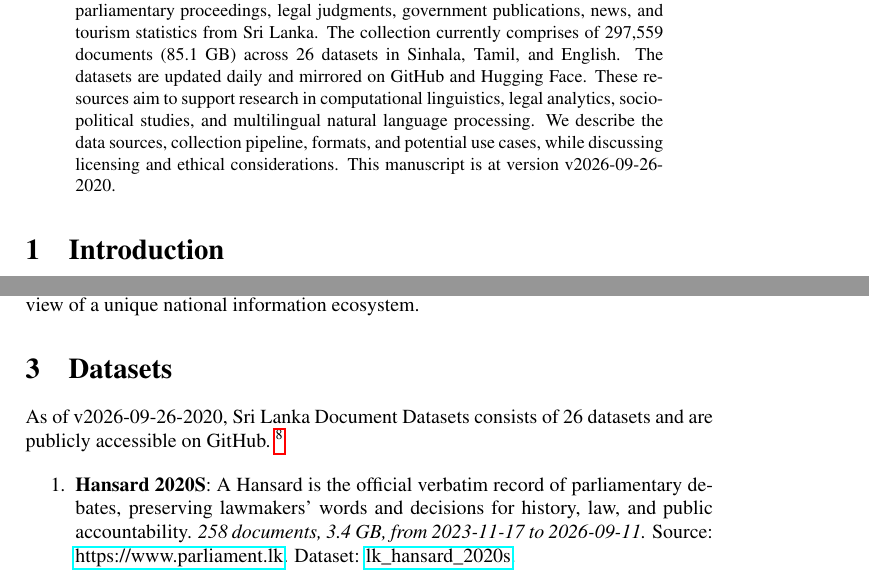
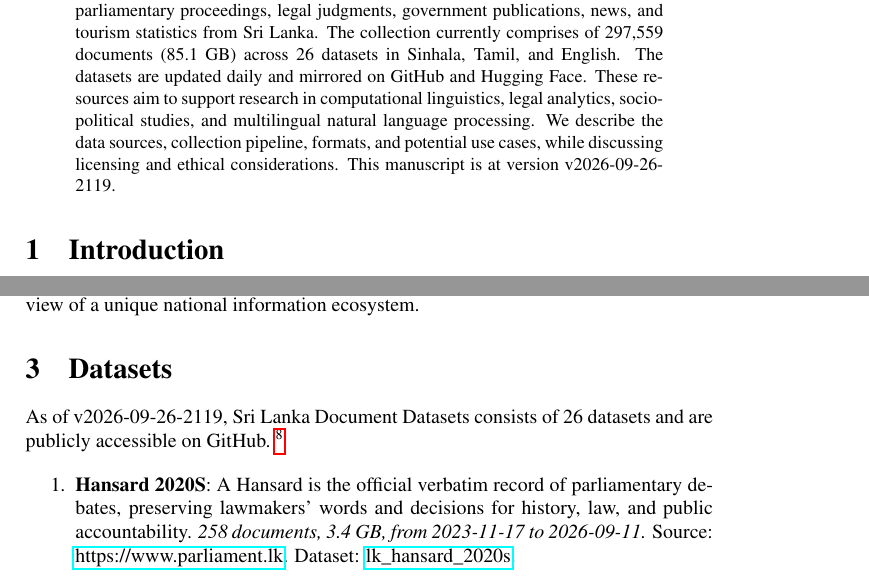
Before and after one commit to nuuuwan/lk_datasets, a LaTeX paper (latex/lk_datasets.tex): two parts of pages 1 and 2 of 7, joined at a grey line, cut so that both start at the same text. Compiled offline with pdfLaTeX; a LaTeX package or settings file that is missing is left out.

Commit message:
🤖 [build.yml] 2026-09-26-1549

```diff
--- a/latex/lk_datasets.tex
+++ b/latex/lk_datasets.tex
@@ -16,7 +16,7 @@
 \normalsize%
 \maketitle%
 \begin{abstract}%
-We present a collection of open, machine-readable document datasets covering parliamentary proceedings, legal judgments, government publications, news, and tourism statistics from Sri Lanka. The collection currently comprises of  297,559  documents (85.1 GB) across 26  datasets in Sinhala, Tamil, and English. The datasets are updated daily and mirrored on GitHub and Hugging Face. These resources aim to support research in computational linguistics, legal analytics, socio-political studies, and multilingual natural language processing. We describe the data sources, collection pipeline, formats, and potential use cases, while discussing licensing and ethical considerations. This manuscript is at version v2026-09-26-2020.%
+We present a collection of open, machine-readable document datasets covering parliamentary proceedings, legal judgments, government publications, news, and tourism statistics from Sri Lanka. The collection currently comprises of  297,559  documents (85.1 GB) across 26  datasets in Sinhala, Tamil, and English. The datasets are updated daily and mirrored on GitHub and Hugging Face. These resources aim to support research in computational linguistics, legal analytics, socio-political studies, and multilingual natural language processing. We describe the data sources, collection pipeline, formats, and potential use cases, while discussing licensing and ethical considerations. This manuscript is at version v2026-09-26-2119.%
 
 %
 \end{abstract}%
@@ -86,7 +86,7 @@ The Sri Lanka Document Datasets aim to fill this gap by aggregating diverse sour
 %
 \section{Datasets}%
 \label{sec:Datasets}%
-As of v2026-09-26-2020, Sri Lanka Document Datasets
+As of v2026-09-26-2119, Sri Lanka Document Datasets
   consists of 26 datasets
  and are publicly accessible on GitHub.%
 ~%
```
Also changed, not shown: README.md, latex/lk_datasets.pdf.
